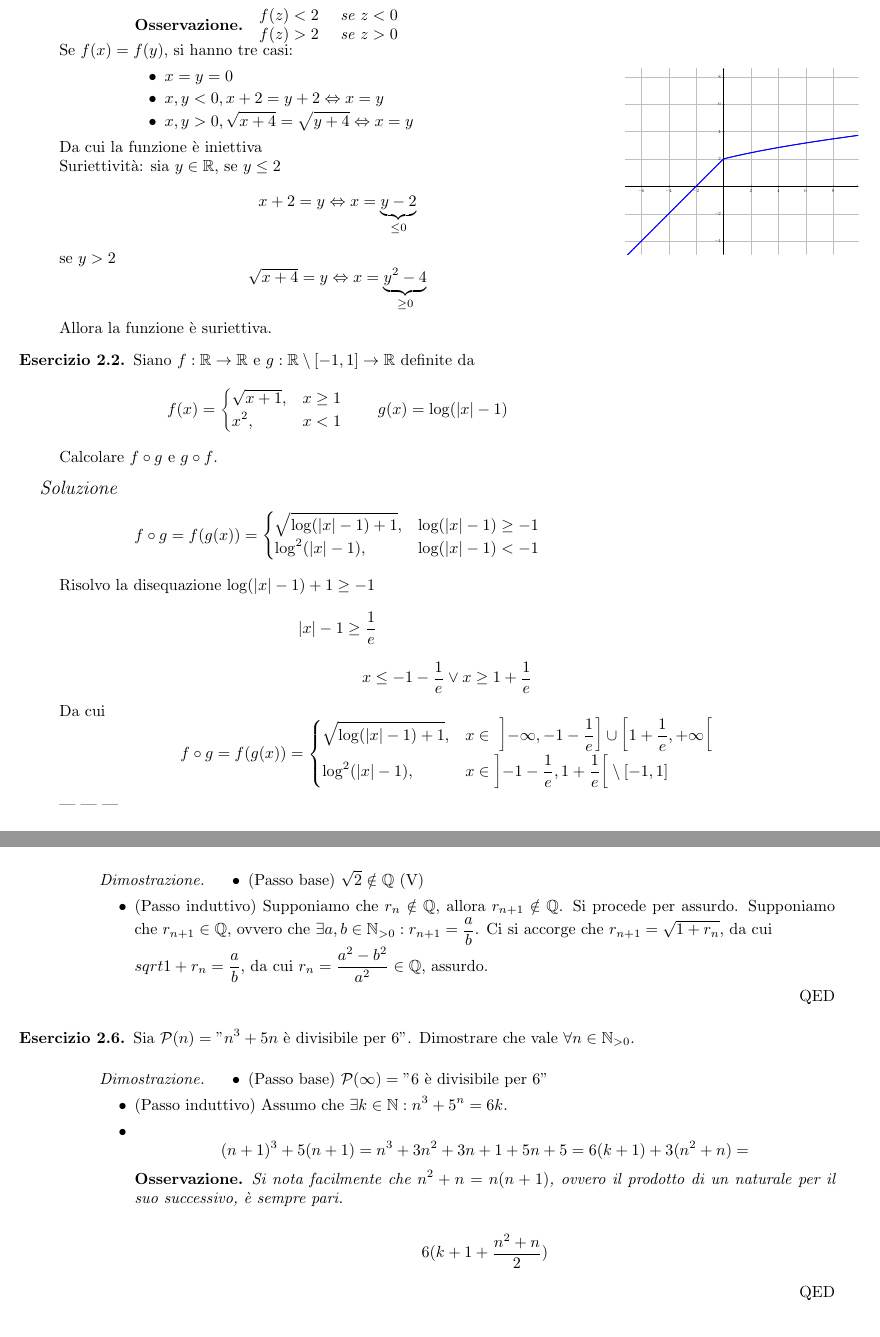
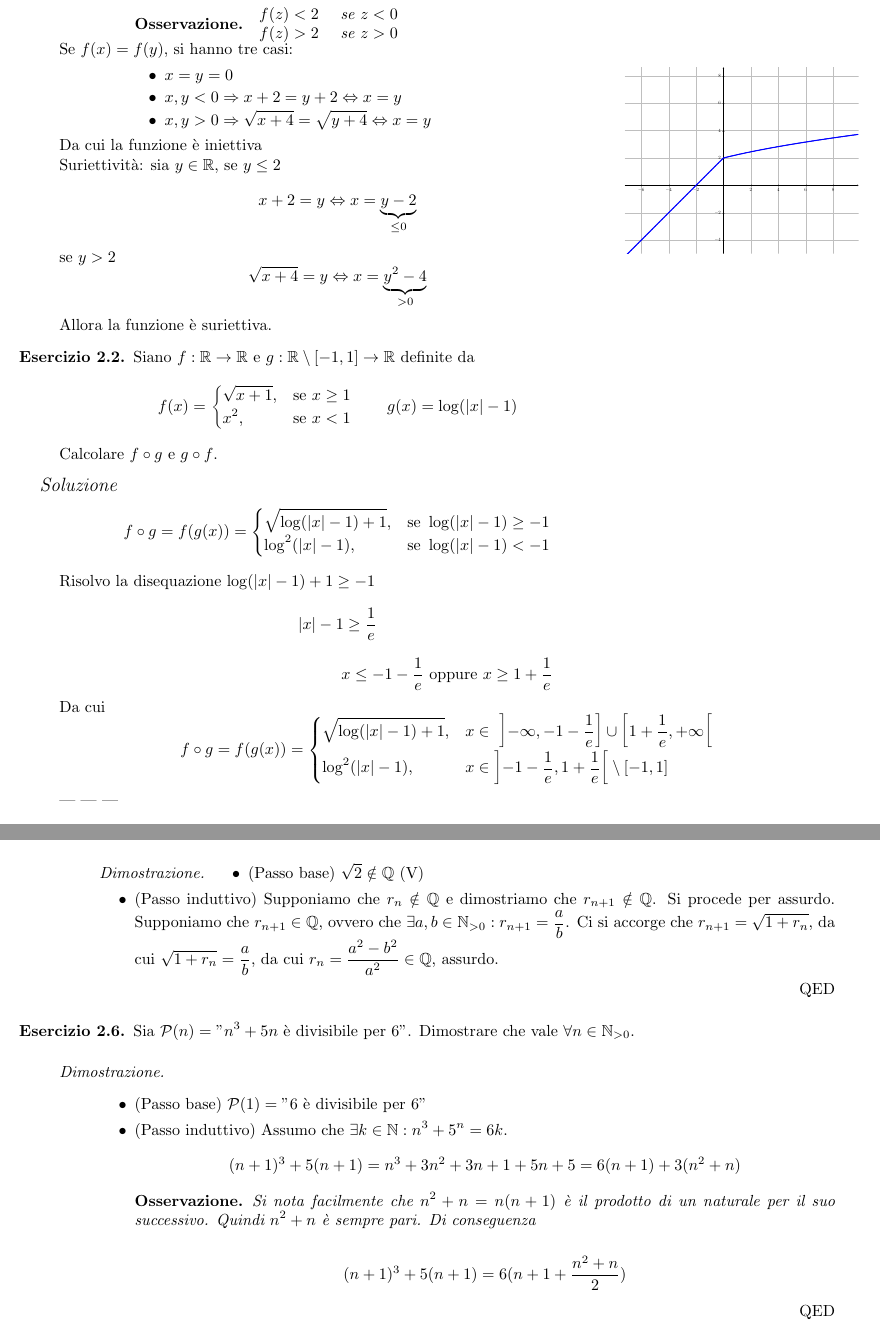
Before and after one commit to davideborra/esercitazione-analisi-A-2022-23, a LaTeX document (E02 - 30.09.2022/main.tex): two parts of pages 2 and 3 of 3, joined at a grey line, cut so that both start at the same text. Compiled offline with pdfLaTeX.

Commit message:
Updated l2

```diff
--- a/E02 - 30.09.2022/main.tex
+++ b/E02 - 30.09.2022/main.tex
@@ -5,7 +5,7 @@
 \everymath{\displaystyle}
 \title{Università degli Studi di Trento - Dipartimento di Matematica\\
 CdL in Matematica – a.a. 2022–2023\\ Note esercitazione}
-\author{Esercitatore: Simone Verzellesi\thanks{Trascrizione a cura di Davide Borra e Matilde Calabri}}
+\author{Esercitatore: Simone Verzellesi\thanks{Trascrizione a cura di Davide Borra}}
 \date{30 Settembre 2022}
 
 \begin{document}
@@ -476,27 +475,27 @@ ytick={-4.0,-2.0,...,8.0},]
             Se $f(x)=f(y)$, si hanno tre casi:
             \begin{itemize}
                 \item $x=y=0$
-                \item $x,y<0, x+2=y+2 \Leftrightarrow x=y$
-                \item $x,y>0, \sqrt{x+4}=\sqrt{y+4} \Leftrightarrow x=y$
+                \item $x,y<0 \Rightarrow x+2=y+2 \Leftrightarrow x=y$
+                \item $x,y>0 \Rightarrow \sqrt{x+4}=\sqrt{y+4} \Leftrightarrow x=y$
             \end{itemize}
             Da cui la funzione è iniettiva
             \\Suriettività:
-            sia $y\in \R$, se $y\leq 2$ \[x+2=y\Leftrightarrow x=\underbrace{y-2}_{\leq0}\]se $y> 2$ \[\sqrt{x+4}=y\Leftrightarrow x=\underbrace{y^2-4}_{\geq0}\]
+            sia $y\in \R$, se $y\leq 2$ \[x+2=y\Leftrightarrow x=\underbrace{y-2}_{\leq0}\]se $y> 2$ \[\sqrt{x+4}=y\Leftrightarrow x=\underbrace{y^2-4}_{>0}\]
             Allora la funzione è suriettiva.
         \end{enumerate}
         \item Siano $f:\R\to\R$ e $g:\R\setminus[-1,1]\to \R$ definite da \[f(x)=\begin{cases}
-            \sqrt{x+1}, &x\geq 1\\
-            x^2, &x<1
+            \sqrt{x+1}, & \text{se }x\geq 1\\
+            x^2, & \text{se }x<1
         \end{cases}~~~~~~g(x)=\log(|x|-1)\]
         Calcolare $f\circ g$ e $g\circ f$.
         \item[\textit{\large Soluzione~}]~
         \[f\circ g=f(g(x))=\begin{cases}
-            \sqrt{\log(|x|-1)+1}, & \log(|x|-1)\geq -1\\
-            \log^2(|x|-1), &\log(|x|-1)<-1
+            \sqrt{\log(|x|-1)+1}, & \text{se }\log(|x|-1)\geq -1\\
+            \log^2(|x|-1), & \text{se }\log(|x|-1)<-1
         \end{cases}\]
         Risolvo la disequazione $\log(|x|-1)+1\geq -1$
         \[|x|-1\geq\frac{1}{e}\]
-        \[x\leq -1-\frac{1}{e} \lor x\geq 1+\frac{1}{e}\]
+        \[x\leq -1-\frac{1}{e} \text{ oppure } x\geq 1+\frac{1}{e}\]
         Da cui
         \[f\circ g=f(g(x))=\begin{cases}
             \sqrt{\log(|x|-1)+1}, & x \in ~\left]-\infty,-1-\frac{1}{e}\right]\cup \left[1+\frac{1}{e},+\infty\right[\\
@@ -924,8 +923,8 @@ ytick={-4.0,-2.0,...,8.0},]
                 \end{axis}
                 \end{tikzpicture}
         \end{minipage}}
-        \[g\circ f=g(f(x))=\log(|f(x)|-1)\]
-        Bisogna imporre che $|f(x)|-1>0$, il che si ha quando $x\in \R\setminus [-1,0]$.
+        \[g\circ f=g(f(x))=\log(|f(x)|-1)\overset{f(x)\geq0}{=}\log(f(x)-1) \]
+        Bisogna imporre $|f(x)|-1>0$, il che si ha quando $x\in \R\setminus [-1,0]$, quindi $f:\R\setminus [-1,0]\to \R$.
     \item Risolvere le seguenti equazioni \begin{enumerate}
         \item $\sin(\arcsin(x+2))=\frac{x}{3}$
         \item $\sin(\arcsin(x+2))=4x$
@@ -954,20 +953,20 @@ ytick={-4.0,-2.0,...,8.0},]
     \begin{proof}
         \begin{itemize}
         \item (Passo base) $\sqrt{2}\notin \Q$ (V)
-        \item (Passo induttivo) Supponiamo che $r_n \notin \Q$, allora $r_{n+1}\notin \Q$. Si procede per assurdo. Supponiamo che $r_{n+1}\in \Q$, ovvero che $\exists a,b \in \N_{>0}: r_{n+1}=\frac{a}{b}$. Ci si accorge che $r_{n+1}=\sqrt{1+r_n}$, da cui $\\sqrt{1+r_n}=\frac{a}{b}$, da cui $r_n=\frac{a^2-b^2}{a^2}\in \Q$, assurdo.
+        \item (Passo induttivo) Supponiamo che $r_n \notin \Q$ e dimostriamo che  $r_{n+1}\notin \Q$. Si procede per assurdo. Supponiamo che $r_{n+1}\in \Q$, ovvero che $\exists a,b \in \N_{>0}: r_{n+1}=\frac{a}{b}$. Ci si accorge che $r_{n+1}=\sqrt{1+r_n}$, da cui $\sqrt{1+r_n}=\frac{a}{b}$, da cui $r_n=\frac{a^2-b^2}{a^2}\in \Q$, assurdo.
     \end{itemize}
     \end{proof}
 
     \item Sia $\mathcal{P}(n)="n^3+5n \text{ è divisibile per }6"$. Dimostrare che vale $\forall n \in \N_{>0}$.
-    \begin{proof}
+    \begin{proof}~
         \begin{itemize}
-            \item (Passo base) $\mathcal{P(1)}="6\text{ è divisibile per }6"$
+            \item (Passo base) $\mathcal{P}(1)="6\text{ è divisibile per }6"$
             \item (Passo induttivo) Assumo che $\exists k \in \N : n^3+5^n=6k$.
-            \item \[(n+1)^3+5(n+1)=n^3+3n^2+3n+1+5n+5=6(k+1)+3(n^2+n)=\]
+            \[(n+1)^3+5(n+1)=n^3+3n^2+3n+1+5n+5=6(n+1)+3(n^2+n)\]
             \begin{oss}
-                Si nota facilmente che $n^2+n=n(n+1)$, ovvero il prodotto di un naturale per il suo successivo, è sempre pari.
+                Si nota facilmente che $n^2+n=n(n+1)$ è il prodotto di un naturale per il suo successivo. Quindi $n^2+n$ è sempre pari. Di conseguenza
             \end{oss}
-            \[6(k+1+\frac{n^2+n}{2})\]
+            \[(n+1)^3+5(n+1)=6(n+1+\frac{n^2+n}{2})\]
         \end{itemize}
     \end{proof}
 %%%%%%%%%%%%%%%%%%%%%%%%%%%%%%%%%%%%%%%%%%%%%%%%%%%%%
```
Also changed, not shown: E02 - 30.09.2022/main.pdf, E02 - 30.09.2022/main.tex (19 more changed lines), 3 other files.
